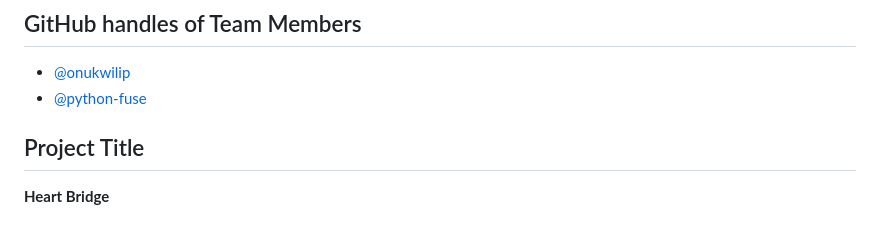
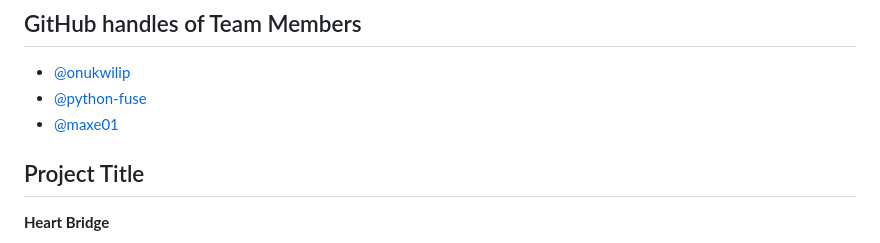
Before and after one commit to appwrite-community/htf24-hackathon-submissions, a Markdown page: submissions/heart-bridge.md, the part around the change. Rendered like a GitHub page.

Commit message:
Updated my project submission template

```diff
--- a/submissions/heart-bridge.md
+++ b/submissions/heart-bridge.md
@@ -4,6 +4,7 @@
 
 - [@onukwilip](https://github.com/onukwilip)
 - [@python-fuse](https://github.com/python-fuse)
+- [@maxe01](https://github.com/maxe01)
 
 ## Project Title
 
```
